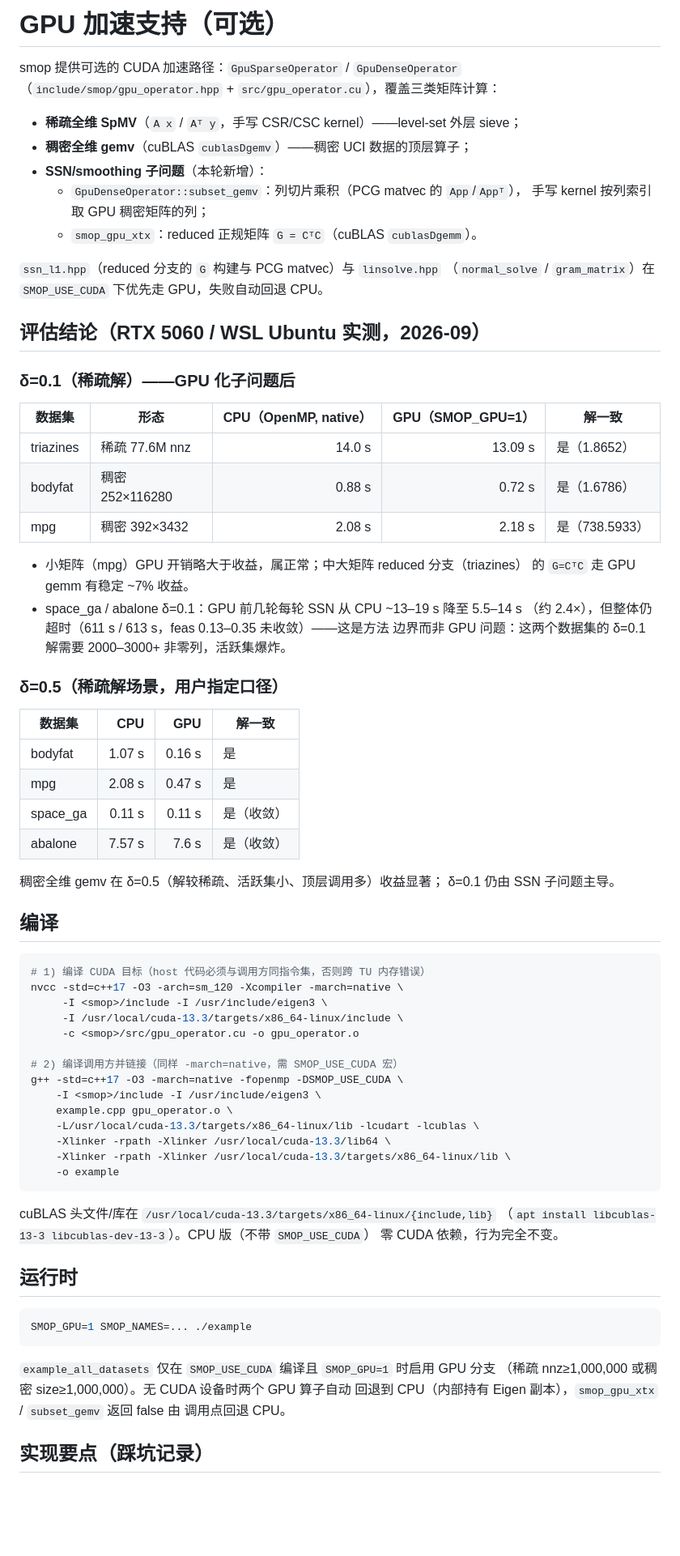
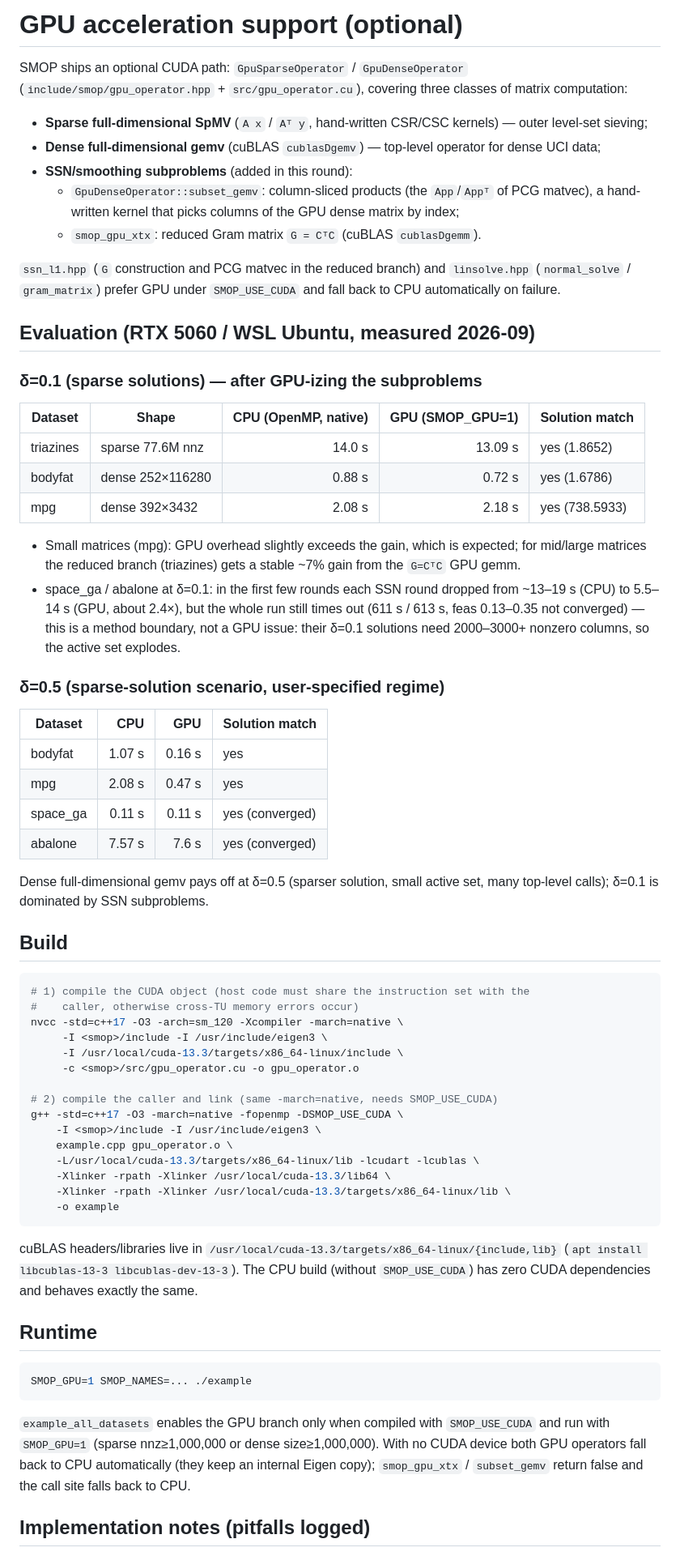
Before and after one commit to QianLI-QL-XA/SMOP, a Markdown page: docs/GPU.md, the part around one of its changes. Shown at 81% size. Rendered like a GitHub page; blank space fills up the shorter version.

````diff
--- a/docs/GPU.md
+++ b/docs/GPU.md
@@ -1,56 +1,65 @@
-# GPU 加速支持（可选）
+# GPU acceleration support (optional)
 
-smop 提供可选的 CUDA 加速路径：`GpuSparseOperator` / `GpuDenseOperator`
-（`include/smop/gpu_operator.hpp` + `src/gpu_operator.cu`），覆盖三类矩阵计算：
+SMOP ships an optional CUDA path: `GpuSparseOperator` / `GpuDenseOperator`
+(`include/smop/gpu_operator.hpp` + `src/gpu_operator.cu`), covering three
+classes of matrix computation:
 
-- **稀疏全维 SpMV**（`A x` / `Aᵀ y`，手写 CSR/CSC kernel）——level-set 外层 sieve；
-- **稠密全维 gemv**（cuBLAS `cublasDgemv`）——稠密 UCI 数据的顶层算子；
-- **SSN/smoothing 子问题**（本轮新增）：
-  - `GpuDenseOperator::subset_gemv`：列切片乘积（PCG matvec 的 `App`/`Appᵀ`），
-    手写 kernel 按列索引取 GPU 稠密矩阵的列；
-  - `smop_gpu_xtx`：reduced 正规矩阵 `G = CᵀC`（cuBLAS `cublasDgemm`）。
+- **Sparse full-dimensional SpMV** (`A x` / `Aᵀ y`, hand-written CSR/CSC
+  kernels) — outer level-set sieving;
+- **Dense full-dimensional gemv** (cuBLAS `cublasDgemv`) — top-level operator
+  for dense UCI data;
+- **SSN/smoothing subproblems** (added in this round):
+  - `GpuDenseOperator::subset_gemv`: column-sliced products (the `App`/`Appᵀ`
+    of PCG matvec), a hand-written kernel that picks columns of the GPU dense
+    matrix by index;
+  - `smop_gpu_xtx`: reduced Gram matrix `G = CᵀC` (cuBLAS `cublasDgemm`).
 
-`ssn_l1.hpp`（reduced 分支的 `G` 构建与 PCG matvec）与 `linsolve.hpp`
-（`normal_solve` / `gram_matrix`）在 `SMOP_USE_CUDA` 下优先走 GPU，失败自动回退 CPU。
+`ssn_l1.hpp` (`G` construction and PCG matvec in the reduced branch) and
+`linsolve.hpp` (`normal_solve` / `gram_matrix`) prefer GPU under
+`SMOP_USE_CUDA` and fall back to CPU automatically on failure.
 
-## 评估结论（RTX 5060 / WSL Ubuntu 实测，2026-09）
+## Evaluation (RTX 5060 / WSL Ubuntu, measured 2026-09)
 
-### δ=0.1（稀疏解）——GPU 化子问题后
+### δ=0.1 (sparse solutions) — after GPU-izing the subproblems
 
-| 数据集 | 形态 | CPU（OpenMP, native） | GPU（SMOP_GPU=1） | 解一致 |
+| Dataset | Shape | CPU (OpenMP, native) | GPU (SMOP_GPU=1) | Solution match |
 | --- | --- | ---: | ---: | --- |
-| triazines | 稀疏 77.6M nnz | 14.0 s | 13.09 s | 是（1.8652） |
-| bodyfat | 稠密 252×116280 | 0.88 s | 0.72 s | 是（1.6786） |
-| mpg | 稠密 392×3432 | 2.08 s | 2.18 s | 是（738.5933） |
+| triazines | sparse 77.6M nnz | 14.0 s | 13.09 s | yes (1.8652) |
+| bodyfat | dense 252×116280 | 0.88 s | 0.72 s | yes (1.6786) |
+| mpg | dense 392×3432 | 2.08 s | 2.18 s | yes (738.5933) |
 
-- 小矩阵（mpg）GPU 开销略大于收益，属正常；中大矩阵 reduced 分支（triazines）
-  的 `G=CᵀC` 走 GPU gemm 有稳定 ~7% 收益。
-- space_ga / abalone δ=0.1：GPU 前几轮每轮 SSN 从 CPU ~13–19 s 降至 5.5–14 s
-  （约 2.4×），但整体仍超时（611 s / 613 s，feas 0.13–0.35 未收敛）——这是方法
-  边界而非 GPU 问题：这两个数据集的 δ=0.1 解需要 2000–3000+ 非零列，活跃集爆炸。
+- Small matrices (mpg): GPU overhead slightly exceeds the gain, which is
+  expected; for mid/large matrices the reduced branch (triazines) gets a
+  stable ~7% gain from the `G=CᵀC` GPU gemm.
+- space_ga / abalone at δ=0.1: in the first few rounds each SSN round dropped
+  from ~13–19 s (CPU) to 5.5–14 s (GPU, about 2.4×), but the whole run still
+  times out (611 s / 613 s, feas 0.13–0.35 not converged) — this is a method
+  boundary, not a GPU issue: their δ=0.1 solutions need 2000–3000+ nonzero
+  columns, so the active set explodes.
 
-### δ=0.5（稀疏解场景，用户指定口径）
+### δ=0.5 (sparse-solution scenario, user-specified regime)
 
-| 数据集 | CPU | GPU | 解一致 |
+| Dataset | CPU | GPU | Solution match |
 | --- | ---: | ---: | --- |
-| bodyfat | 1.07 s | 0.16 s | 是 |
-| mpg | 2.08 s | 0.47 s | 是 |
-| space_ga | 0.11 s | 0.11 s | 是（收敛） |
-| abalone | 7.57 s | 7.6 s | 是（收敛） |
+| bodyfat | 1.07 s | 0.16 s | yes |
+| mpg | 2.08 s | 0.47 s | yes |
+| space_ga | 0.11 s | 0.11 s | yes (converged) |
+| abalone | 7.57 s | 7.6 s | yes (converged) |
 
-稠密全维 gemv 在 δ=0.5（解较稀疏、活跃集小、顶层调用多）收益显著；
-δ=0.1 仍由 SSN 子问题主导。
+Dense full-dimensional gemv pays off at δ=0.5 (sparser solution, small active
+set, many top-level calls); δ=0.1 is dominated by SSN subproblems.
 
-## 编译
+## Build
 
 ```bash
-# 1) 编译 CUDA 目标（host 代码必须与调用方同指令集，否则跨 TU 内存错误）
+# 1) compile the CUDA object (host code must share the instruction set with the
+#    caller, otherwise cross-TU memory errors occur)
 nvcc -std=c++17 -O3 -arch=sm_120 -Xcompiler -march=native \
      -I <smop>/include -I /usr/include/eigen3 \
      -I /usr/local/cuda-13.3/targets/x86_64-linux/include \
      -c <smop>/src/gpu_operator.cu -o gpu_operator.o
 
-# 2) 编译调用方并链接（同样 -march=native，需 SMOP_USE_CUDA 宏）
+# 2) compile the caller and link (same -march=native, needs SMOP_USE_CUDA)
 g++ -std=c++17 -O3 -march=native -fopenmp -DSMOP_USE_CUDA \
     -I <smop>/include -I /usr/include/eigen3 \
     example.cpp gpu_operator.o \
@@ -60,20 +69,22 @@ g++ -std=c++17 -O3 -march=native -fopenmp -DSMOP_USE_CUDA \
     -o example
 ```
 
-cuBLAS 头文件/库在 `/usr/local/cuda-13.3/targets/x86_64-linux/{include,lib}`
-（`apt install libcublas-13-3 libcublas-dev-13-3`）。CPU 版（不带 `SMOP_USE_CUDA`）
-零 CUDA 依赖，行为完全不变。
+cuBLAS headers/libraries live in
+`/usr/local/cuda-13.3/targets/x86_64-linux/{include,lib}`
+(`apt install libcublas-13-3 libcublas-dev-13-3`). The CPU build (without
+`SMOP_USE_CUDA`) has zero CUDA dependencies and behaves exactly the same.
 
-## 运行时
+## Runtime
 
 ```bash
 SMOP_GPU=1 SMOP_NAMES=... ./example
 ```
 
-`example_all_datasets` 仅在 `SMOP_USE_CUDA` 编译且 `SMOP_GPU=1` 时启用 GPU 分支
-（稀疏 nnz≥1,000,000 或稠密 size≥1,000,000）。无 CUDA 设备时两个 GPU 算子自动
-回退到 CPU（内部持有 Eigen 副本），`smop_gpu_xtx` / `subset_gemv` 返回 false 由
-调用点回退 CPU。
+`example_all_datasets` enables the GPU branch only when compiled with
+`SMOP_USE_CUDA` and run with `SMOP_GPU=1` (sparse nnz≥1,000,000 or dense
+size≥1,000,000). With no CUDA device both GPU operators fall back to CPU
+automatically (they keep an internal Eigen copy); `smop_gpu_xtx` /
+`subset_gemv` return false and the call site falls back to CPU.
 
-## 实现要点（踩坑记录）
+## Implementation notes (pitfalls logged)
 
````
Also changed, not shown: other parts of docs/GPU.md (+23 -16 lines), docs/INTERFACES.md (+93 -79 lines).
